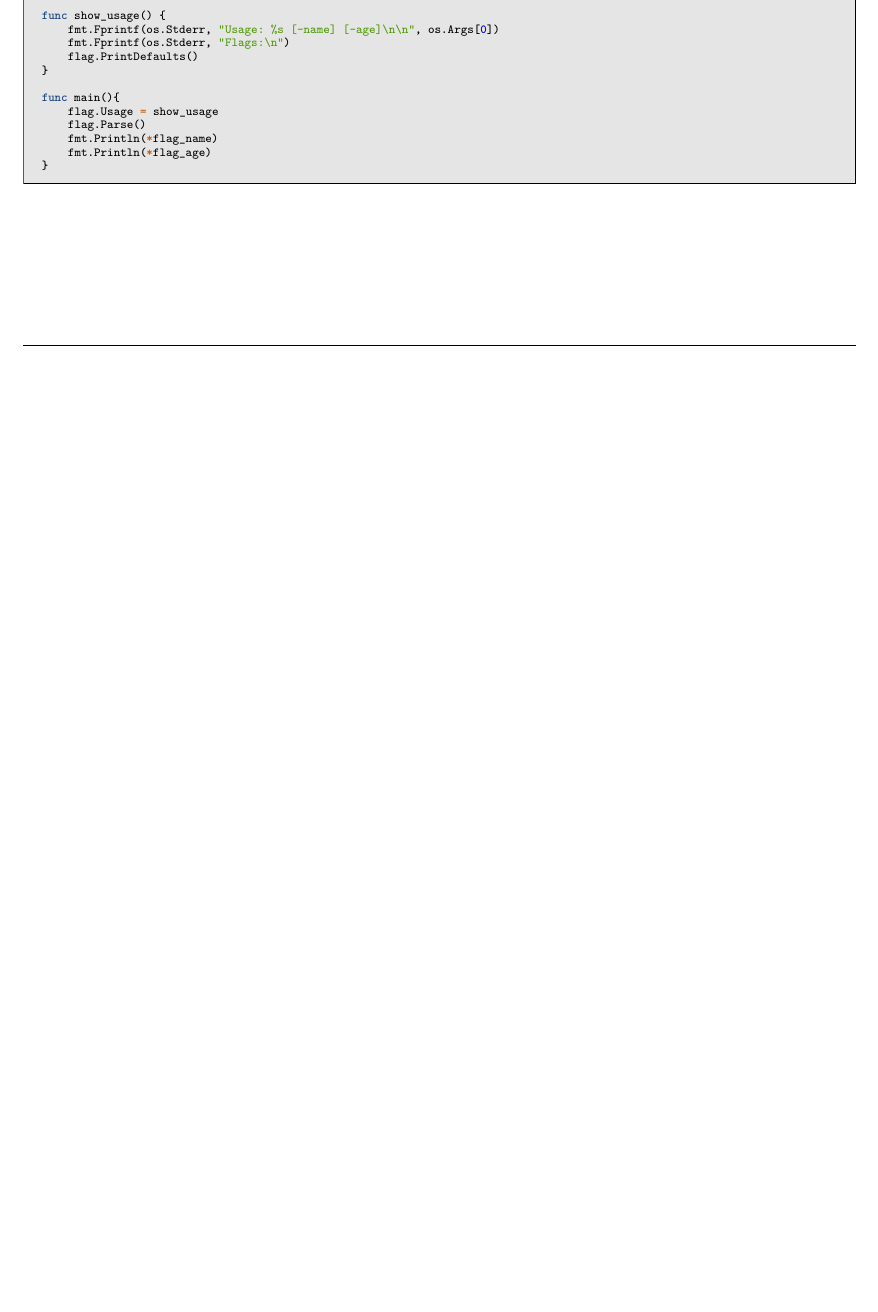
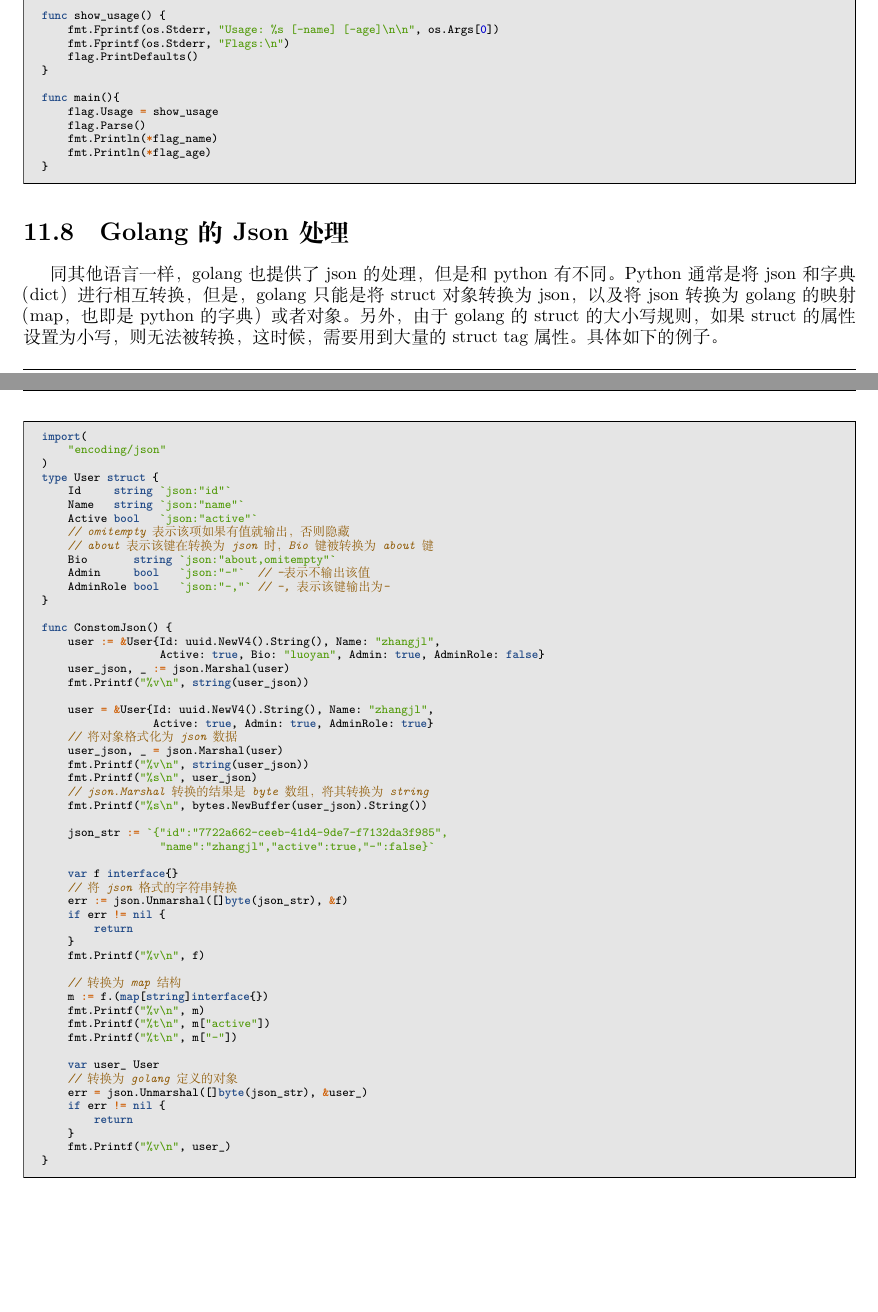
Before and after one commit to luoyancn/docs, a LaTeX book (docs.tex, which reads golang.tex): part of page 56 of 59 before the commit and two parts of pages 56 and 57 of 60 after it, the two joined at a grey line, cut so that both start at the same text, the shorter picture padded with empty space. Compiled offline with XeLaTeX; a missing font is replaced by an installed copy or a similar font.

Commit message:
Add Json handle example for golang

```diff
--- a/golang.tex
+++ b/golang.tex
@@ -174,3 +174,66 @@ func main(){
     fmt.Println(*flag_age)
 }
 \end{code-block}
+
+\section{Golang的Json处理}
+同其他语言一样，golang也提供了json的处理，但是和python有不同。Python通常是将json和
+字典（dict）进行相互转换，但是，golang只能是将struct对象转换为json，以及将json转换为
+golang的映射（map，也即是python的字典）或者对象。另外，由于golang的struct的大小写规则，
+如果struct的属性设置为小写，则无法被转换，这时候，需要用到大量的struct tag属性。
+具体如下的例子。
+\begin{code-block}{go}
+import(
+    "encoding/json"
+)
+type User struct {
+    Id     string `json:"id"`
+    Name   string `json:"name"`
+    Active bool   `json:"active"`
+    // omitempty表示该项如果有值就输出，否则隐藏
+    // about表示该键在转换为json时，Bio键被转换为about键
+    Bio       string `json:"about,omitempty"`
+    Admin     bool   `json:"-"`  // -表示不输出该值
+    AdminRole bool   `json:"-,"` // -,表示该键输出为-
+}
+
+func ConstomJson() {
+    user := &User{Id: uuid.NewV4().String(), Name: "zhangjl",
+                  Active: true, Bio: "luoyan", Admin: true, AdminRole: false}
+    user_json, _ := json.Marshal(user)
+    fmt.Printf("%v\n", string(user_json))
+
+    user = &User{Id: uuid.NewV4().String(), Name: "zhangjl",
+                 Active: true, Admin: true, AdminRole: true}
+    // 将对象格式化为json数据
+    user_json, _ = json.Marshal(user)
+    fmt.Printf("%v\n", string(user_json))
+    fmt.Printf("%s\n", user_json)
+    // json.Marshal转换的结果是byte数组，将其转换为string
+    fmt.Printf("%s\n", bytes.NewBuffer(user_json).String())
+
+    json_str := `{"id":"7722a662-ceeb-41d4-9de7-f7132da3f985",
+                  "name":"zhangjl","active":true,"-":false}`
+
+    var f interface{}
+    // 将json格式的字符串转换
+    err := json.Unmarshal([]byte(json_str), &f)
+    if err != nil {
+        return
+    }
+    fmt.Printf("%v\n", f)
+
+    // 转换为map结构
+    m := f.(map[string]interface{})
+    fmt.Printf("%v\n", m)
+    fmt.Printf("%t\n", m["active"])
+    fmt.Printf("%t\n", m["-"])
+
+    var user_ User
+    // 转换为golang定义的对象
+    err = json.Unmarshal([]byte(json_str), &user_)
+    if err != nil {
+        return
+    }
+    fmt.Printf("%v\n", user_)
+}
+\end{code-block}
```
